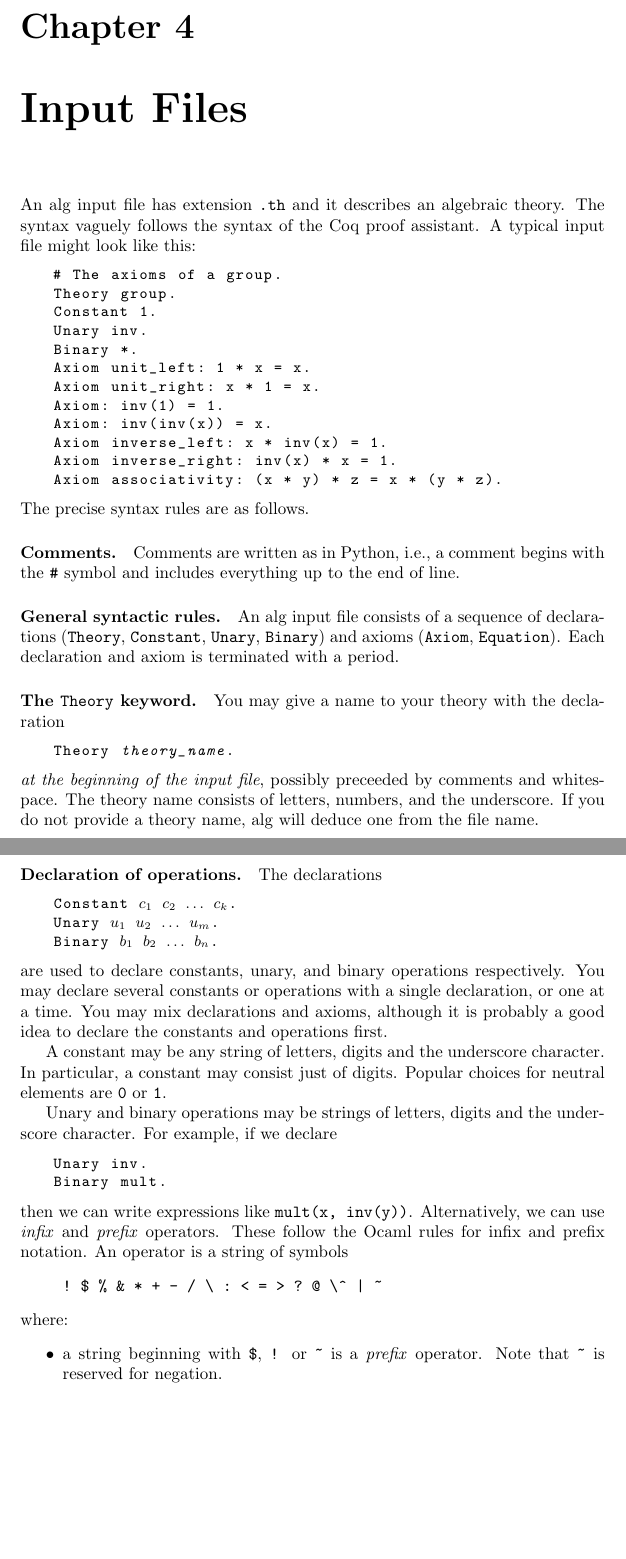
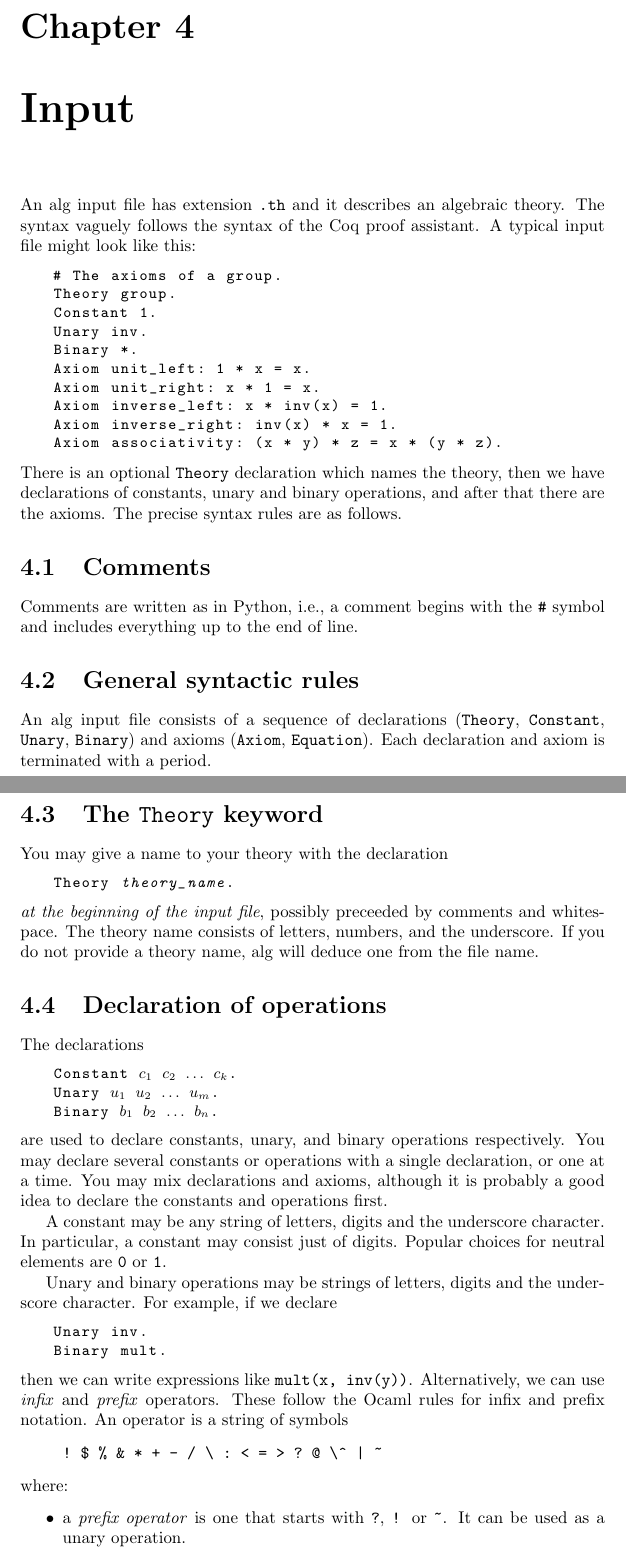
Before and after one commit to andrejbauer/alg, a LaTeX document (doc/manual.tex): two parts of pages 8 and 9 of 12 before the commit and two parts of pages 8 and 9 of 14 after it, joined at a grey line, cut so that both start at the same text, the shorter picture padded with empty space. Compiled offline with pdfLaTeX.

Commit message:
working on the manual

```diff
--- a/doc/manual.tex
+++ b/doc/manual.tex
@@ -242,8 +242,8 @@ Note that a Windows precompiled executable may be available at
   \url{http://hg.andrej.com/alg/tip/precompiled/}
 \end{quote}
 
-\chapter{Input Files}
-\label{sec:input-files}
+\chapter{Input}
+\label{sec:input}
 
 An alg input file has extension \texttt{.th} and it describes an
 algebraic theory. The syntax vaguely follows the syntax of the Coq
@@ -257,28 +257,29 @@ Unary inv.
 Binary *.
 Axiom unit_left: 1 * x = x.
 Axiom unit_right: x * 1 = x.
-Axiom: inv(1) = 1.
-Axiom: inv(inv(x)) = x.
 Axiom inverse_left: x * inv(x) = 1.
 Axiom inverse_right: inv(x) * x = 1.
 Axiom associativity: (x * y) * z = x * (y * z).
 \end{alg}
 %
-The precise syntax rules are as follows.
+There is an optional \texttt{Theory} declaration which names the
+theory, then we have declarations of constants, unary and binary
+operations, and after that there are the axioms. The precise
+syntax rules are as follows.
 
-\paragraph{Comments.}
+\section{Comments}
 
 Comments are written as in Python, i.e., a comment begins with the
 \texttt{\#} symbol and includes everything up to the end of line.
 
-\paragraph{General syntactic rules.}
+\section{General syntactic rules}
 
 An alg input file consists of a sequence of declarations
 (\texttt{Theory}, \texttt{Constant}, \texttt{Unary}, \texttt{Binary})
 and axioms (\texttt{Axiom}, \texttt{Equation}). Each declaration and
 axiom is terminated with a period.
 
-\paragraph{The \texttt{Theory} keyword.}
+\section{The \texttt{Theory} keyword}
 
 You may give a name to your theory with the declaration
 %
@@ -331,6 +332,6 @@ operator is a string of symbols
 where:
 %
 \begin{itemize}
-\item a string beginning with \texttt{\$}, \texttt{!} or
-  \texttt{\char126} is a \emph{prefix} operator. Note that
-  \texttt{\char126} is reserved for negation.
+\item a \emph{prefix operator} is one that starts with \texttt{?},
+  \texttt{!} or \texttt{\char126}. It can be used as a unary operation.
+\item \emph{infix operators} can be used as binary operations and have
```
Also changed, not shown: doc/manual.pdf, doc/manual.tex (35 more changed lines), 1 other file.
